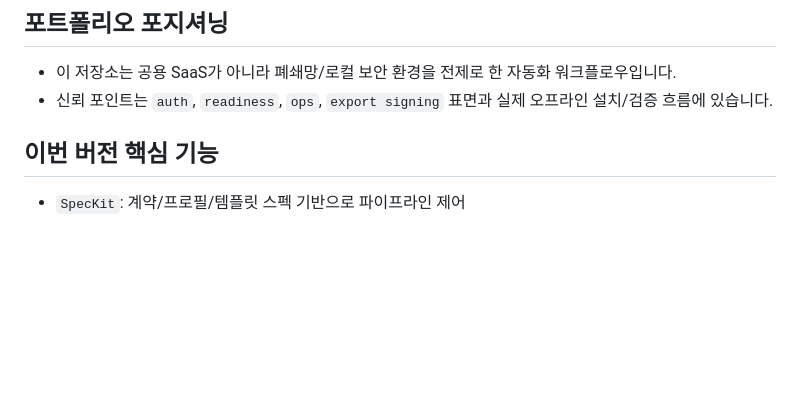
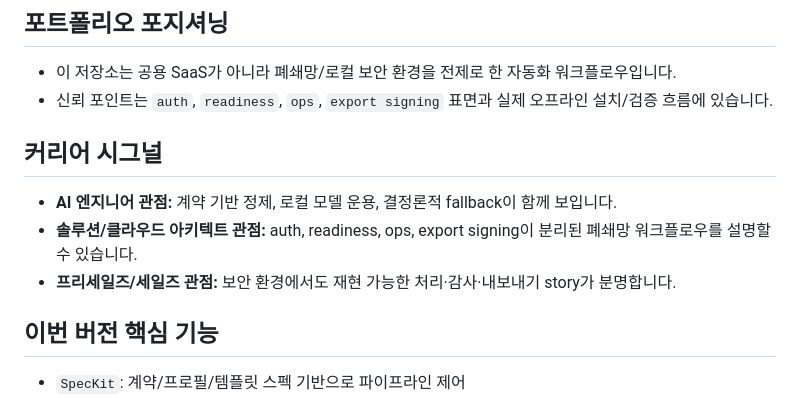
Before and after one commit to KIM3310/secure-xl2hwp-local, a Markdown page: README.md, the part around the change. Drawn GitHub-style; blank space fills up the shorter version.

Commit message:
Sharpen role and portfolio narrative

```diff
--- a/README.md
+++ b/README.md
@@ -5,6 +5,12 @@
 ## 포트폴리오 포지셔닝
 - 이 저장소는 공용 SaaS가 아니라 폐쇄망/로컬 보안 환경을 전제로 한 자동화 워크플로우입니다.
 - 신뢰 포인트는 `auth`, `readiness`, `ops`, `export signing` 표면과 실제 오프라인 설치/검증 흐름에 있습니다.
+
+
+## 커리어 시그널
+- **AI 엔지니어 관점:** 계약 기반 정제, 로컬 모델 운용, 결정론적 fallback이 함께 보입니다.
+- **솔루션/클라우드 아키텍트 관점:** auth, readiness, ops, export signing이 분리된 폐쇄망 워크플로우를 설명할 수 있습니다.
+- **프리세일즈/세일즈 관점:** 보안 환경에서도 재현 가능한 처리·감사·내보내기 story가 분명합니다.
 
 ## 이번 버전 핵심 기능
 - `SpecKit`: 계약/프로필/템플릿 스펙 기반으로 파이프라인 제어
```
